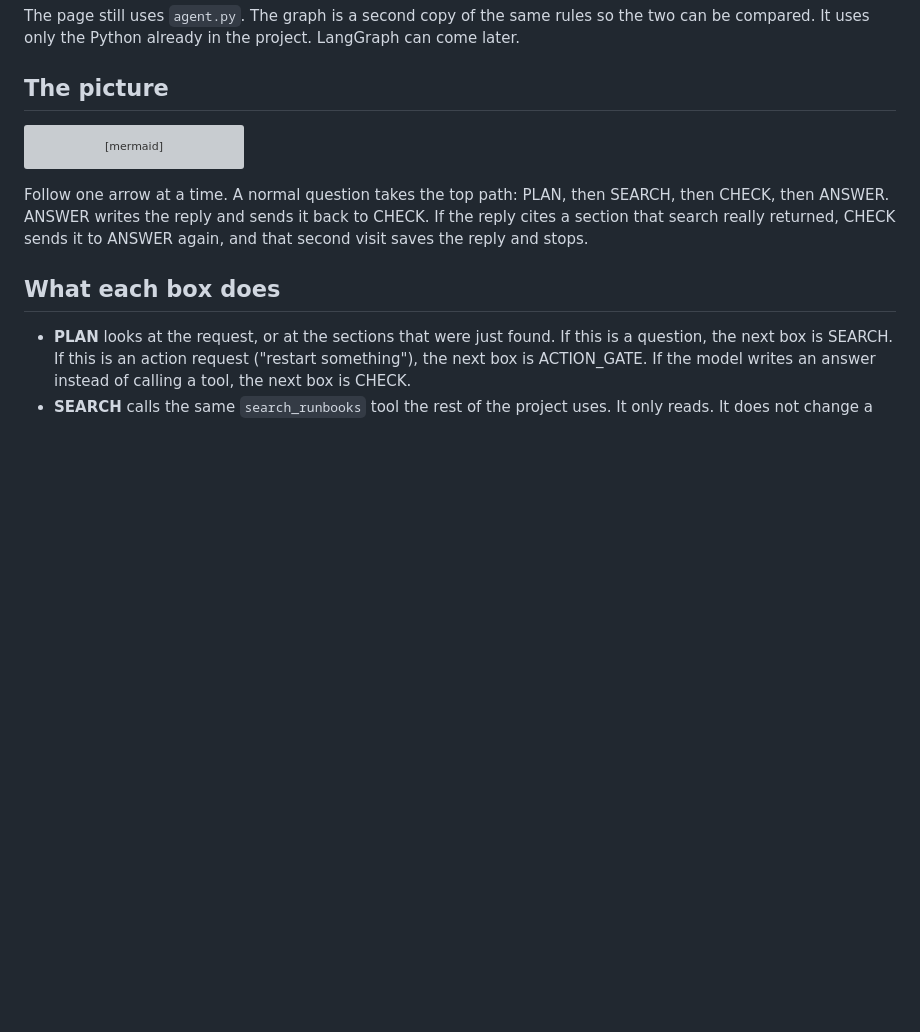
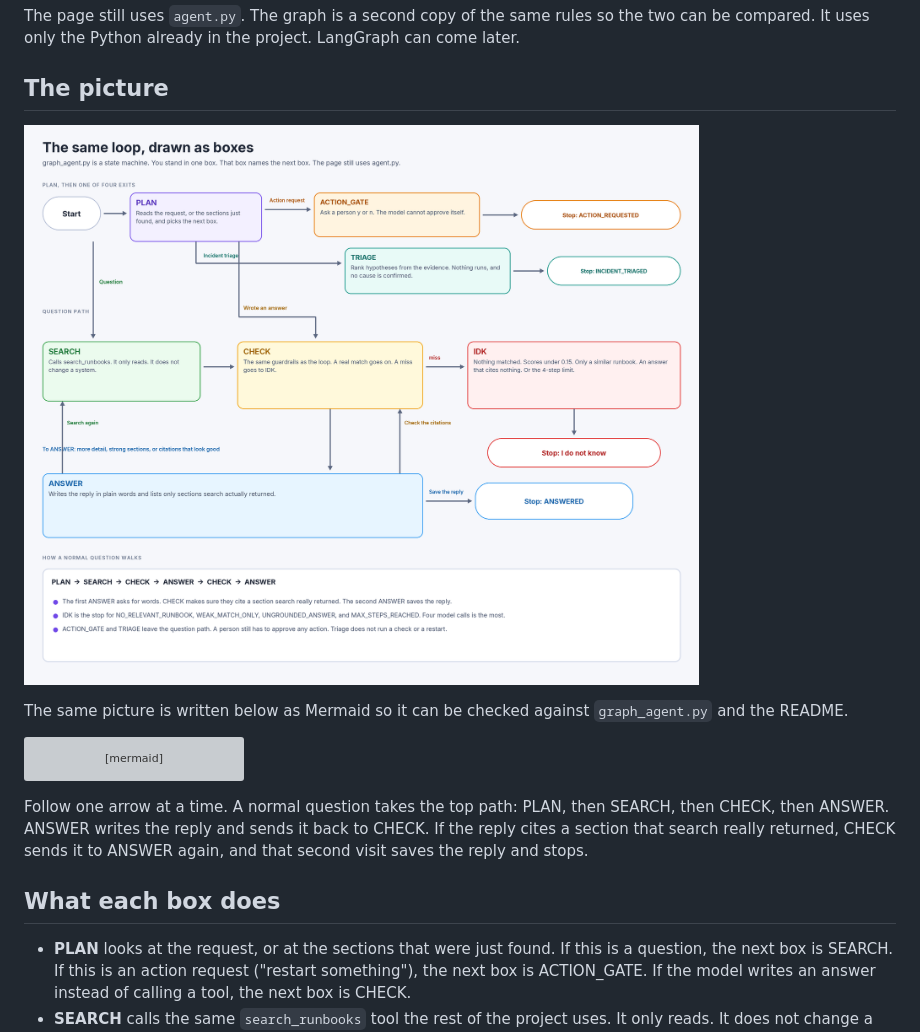
Before and after one commit to cianlabs/runbook-copilot, a Markdown page: docs/graph.md, the part around the change. Rendered like a GitHub page; pictures changed too: images/graph-loop.png (added); blank space fills up the shorter version; grey boxes are pictures that could not be loaded.

````diff
--- a/docs/graph.md
+++ b/docs/graph.md
@@ -9,6 +9,10 @@ That kind of picture is called a state machine. You stand in one box. The box te
 The page still uses `agent.py`. The graph is a second copy of the same rules so the two can be compared. It uses only the Python already in the project. LangGraph can come later.
 
 ## The picture
+
+![State machine: Start, PLAN, SEARCH, CHECK, ANSWER, IDK, ACTION_GATE, TRIAGE](../images/graph-loop.png)
+
+The same picture is written below as Mermaid so it can be checked against `graph_agent.py` and the README.
 
 ```mermaid
 flowchart TD
````
Also changed, not shown: README.md (+7 -1 lines), images/architecture.png (renamed from architecture.png), m1_graphic.png (deleted), m2_graphic.png (deleted), 1 other file.
